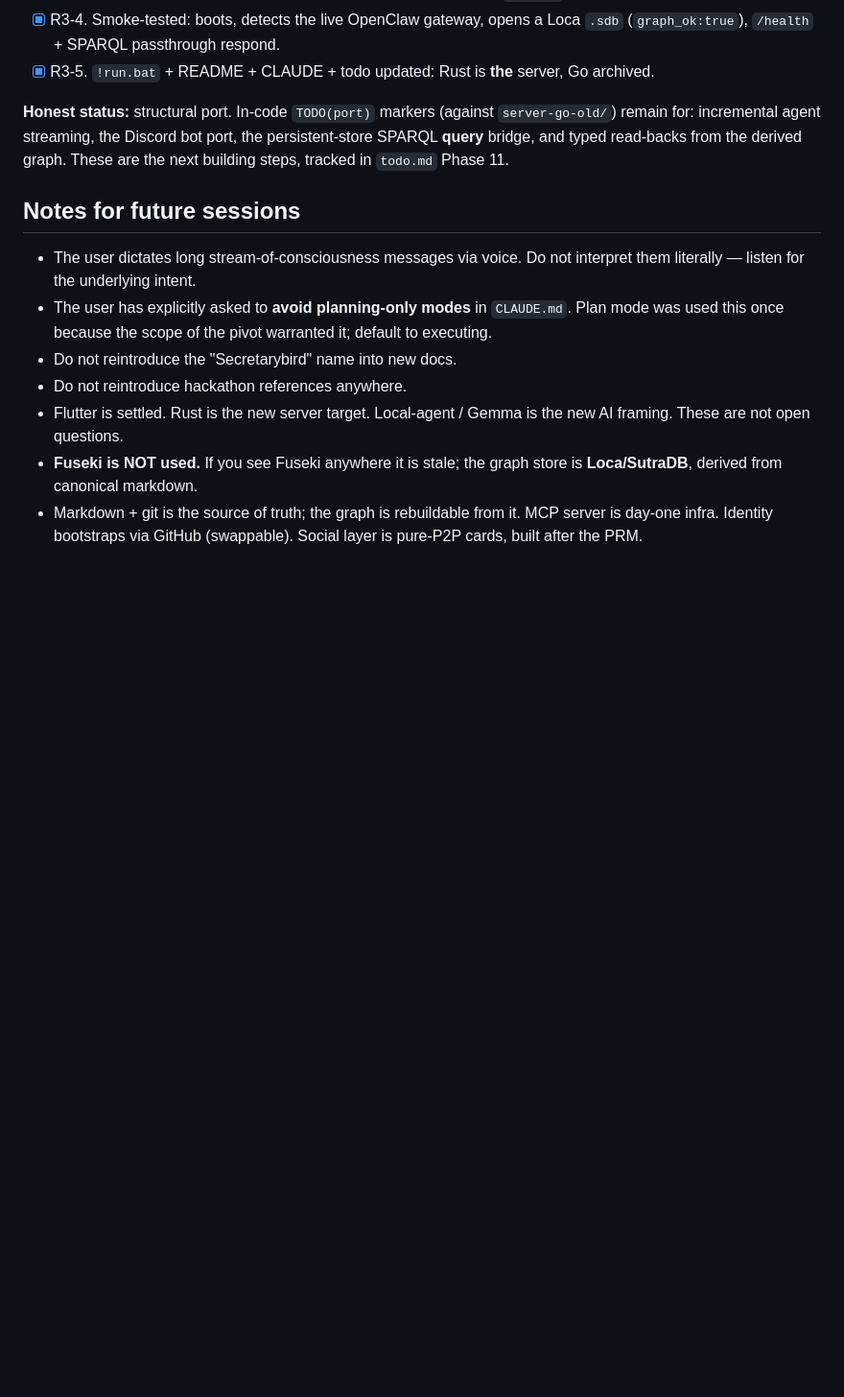
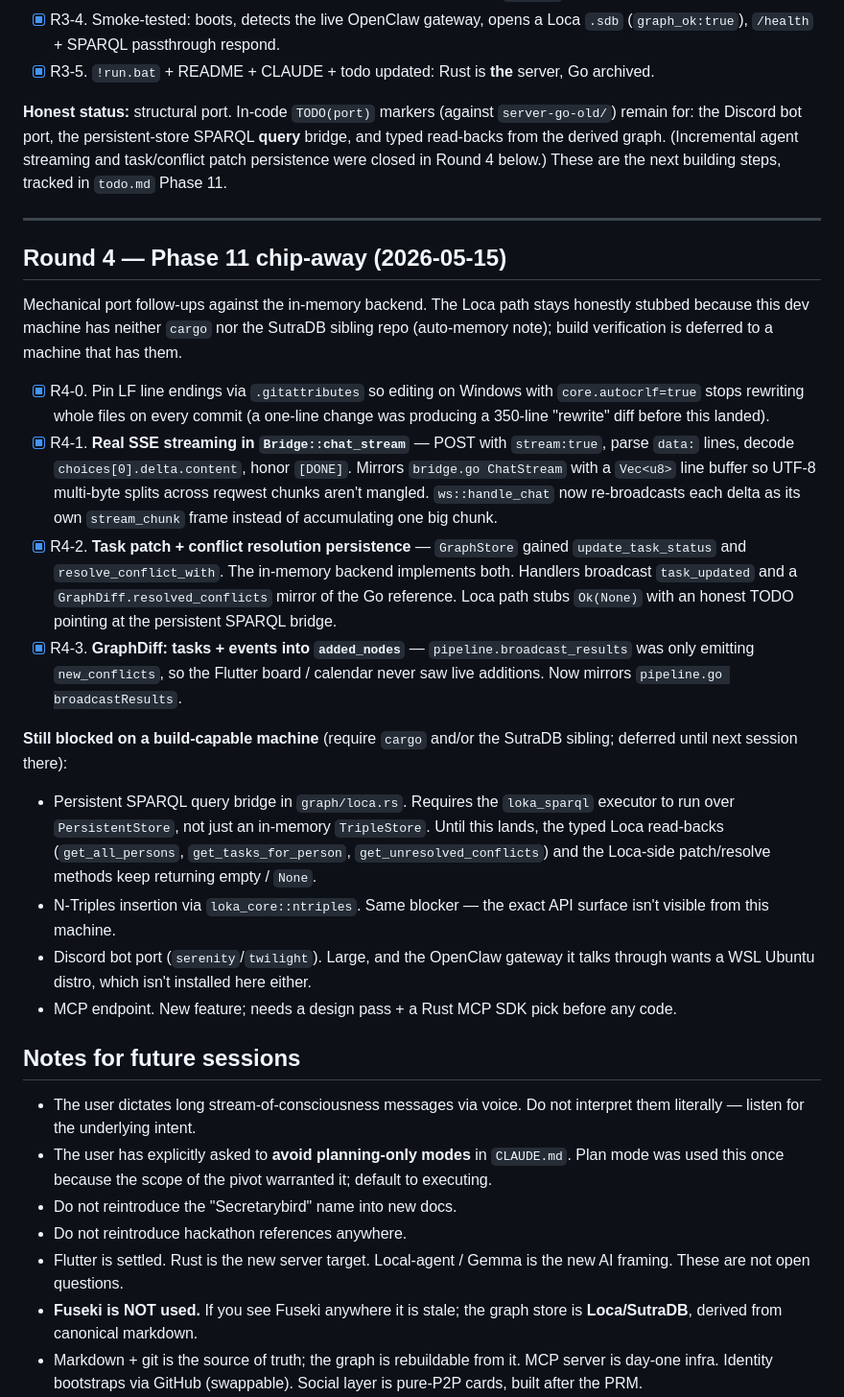
Before and after one commit to emmaleonhart/querykey, a Markdown page: queue.md, the part around the change. Shown at 96% size. Rendered like a GitHub page; blank space fills up the shorter version.

Commit message:
queue.md/todo.md: log Round 4 (Phase 11 chip-away)
Records what landed this round (SSE streaming, task/conflict patch
persistence, GraphDiff added_nodes population, .gitattributes
hygiene) and the still-blocked items (Loca SPARQL bridge, N-Triples
insertion, Discord bot, MCP endpoint) with the reason each is
deferred: this machine has no cargo + no SutraDB sibling.

Why this matters: future sessions opening queue.md should see a
truthful "what's done / what's blocked / why" instead of having to
re-derive it from git log. The Round 3 status block was claiming
incremental streaming was still TODO — it isn't anymore.

```diff
--- a/queue.md
+++ b/queue.md
@@ -327,10 +327,60 @@ secretarybird").
       server, Go archived.
 
 **Honest status:** structural port. In-code `TODO(port)` markers
-(against `server-go-old/`) remain for: incremental agent streaming,
-the Discord bot port, the persistent-store SPARQL **query** bridge, and
-typed read-backs from the derived graph. These are the next building
-steps, tracked in `todo.md` Phase 11.
+(against `server-go-old/`) remain for: the Discord bot port, the
+persistent-store SPARQL **query** bridge, and typed read-backs from
+the derived graph. (Incremental agent streaming and task/conflict
+patch persistence were closed in Round 4 below.) These are the next
+building steps, tracked in `todo.md` Phase 11.
+
+---
+
+## Round 4 — Phase 11 chip-away (2026-05-15)
+
+Mechanical port follow-ups against the in-memory backend. The Loca
+path stays honestly stubbed because this dev machine has neither
+`cargo` nor the SutraDB sibling repo (auto-memory note); build
+verification is deferred to a machine that has them.
+
+- [x] R4-0. Pin LF line endings via `.gitattributes` so editing on
+      Windows with `core.autocrlf=true` stops rewriting whole files
+      on every commit (a one-line change was producing a 350-line
+      "rewrite" diff before this landed).
+- [x] R4-1. **Real SSE streaming in `Bridge::chat_stream`** — POST
+      with `stream:true`, parse `data:` lines, decode
+      `choices[0].delta.content`, honor `[DONE]`. Mirrors
+      `bridge.go ChatStream` with a `Vec<u8>` line buffer so UTF-8
+      multi-byte splits across reqwest chunks aren't mangled.
+      `ws::handle_chat` now re-broadcasts each delta as its own
+      `stream_chunk` frame instead of accumulating one big chunk.
+- [x] R4-2. **Task patch + conflict resolution persistence** —
+      `GraphStore` gained `update_task_status` and
+      `resolve_conflict_with`. The in-memory backend implements
+      both. Handlers broadcast `task_updated` and a
+      `GraphDiff.resolved_conflicts` mirror of the Go reference.
+      Loca path stubs `Ok(None)` with an honest TODO pointing at
+      the persistent SPARQL bridge.
+- [x] R4-3. **GraphDiff: tasks + events into `added_nodes`** —
+      `pipeline.broadcast_results` was only emitting `new_conflicts`,
+      so the Flutter board / calendar never saw live additions.
+      Now mirrors `pipeline.go broadcastResults`.
+
+**Still blocked on a build-capable machine** (require `cargo` and/or
+the SutraDB sibling; deferred until next session there):
+
+- Persistent SPARQL query bridge in `graph/loca.rs`. Requires the
+  `loka_sparql` executor to run over `PersistentStore`, not just an
+  in-memory `TripleStore`. Until this lands, the typed Loca
+  read-backs (`get_all_persons`, `get_tasks_for_person`,
+  `get_unresolved_conflicts`) and the Loca-side patch/resolve
+  methods keep returning empty / `None`.
+- N-Triples insertion via `loka_core::ntriples`. Same blocker — the
+  exact API surface isn't visible from this machine.
+- Discord bot port (`serenity`/`twilight`). Large, and the OpenClaw
+  gateway it talks through wants a WSL Ubuntu distro, which isn't
+  installed here either.
+- MCP endpoint. New feature; needs a design pass + a Rust MCP SDK
+  pick before any code.
 
 ## Notes for future sessions
 
```
Also changed, not shown: todo.md (+21 -6 lines).
